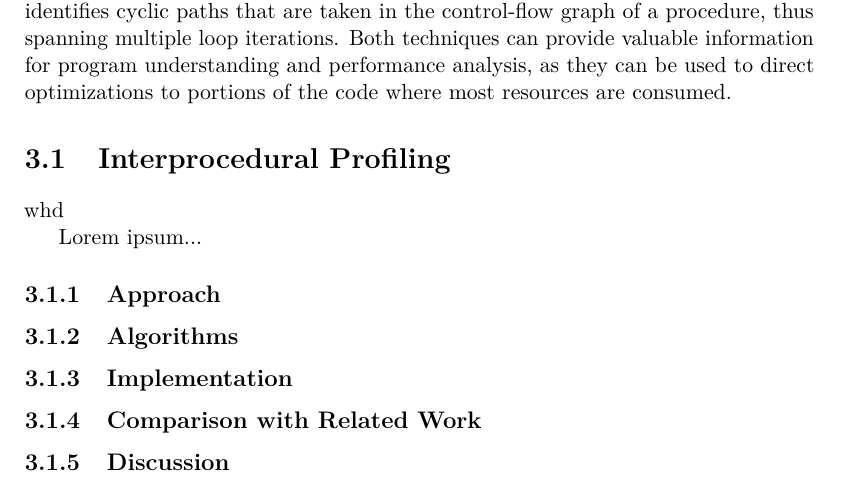
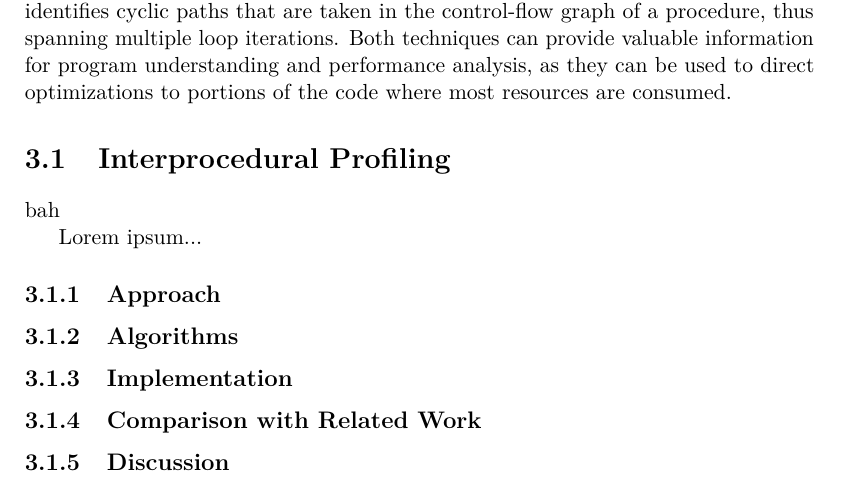
Before and after one commit to dcdelia/PhD-Thesis, a LaTeX thesis (thesis.tex, which reads hcct.tex): part of page 10 of 16, cut so that both start at the same text. Compiled offline with pdfLaTeX.

Commit message:
edited hcct.tex

```diff
--- a/hcct.tex
+++ b/hcct.tex
@@ -1,6 +1,6 @@
 \section{Interprocedural Profiling}
 
-\ifdefined\noauthorea whd \else bah \fi
+\ifdefined\ktm whd \else bah \fi
 
 Lorem ipsum...
 %~\cite{}
```
